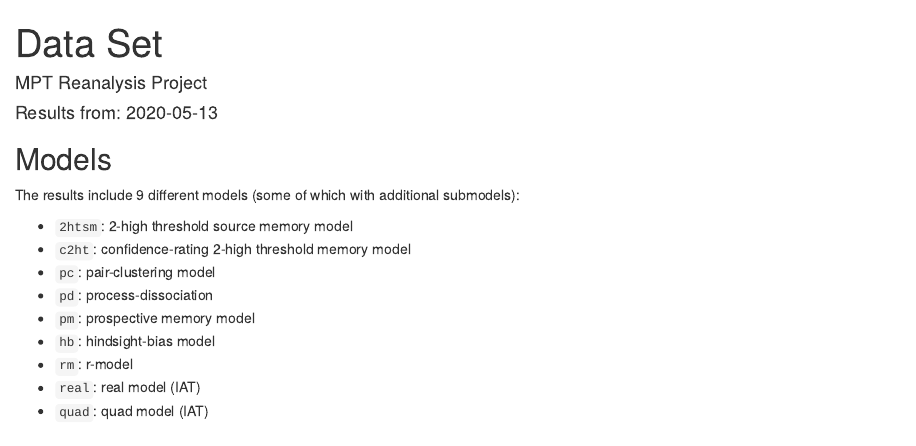
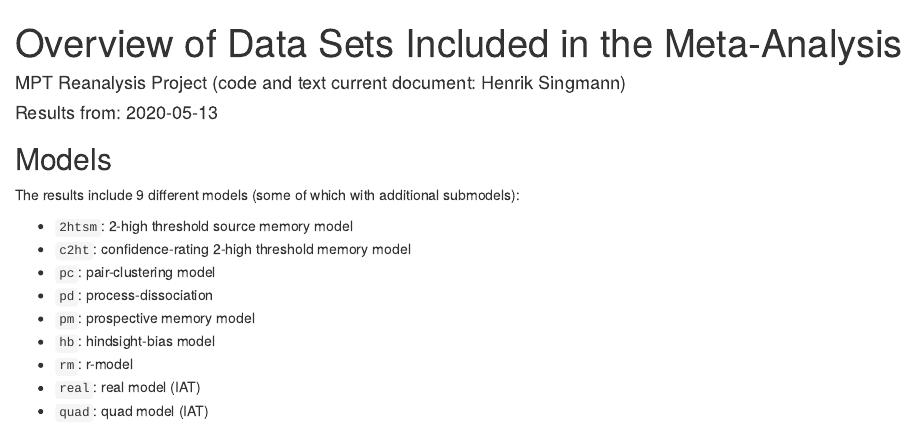
Before and after one commit to mpt-network/reanalysis, an R Markdown document (docs/dataset_overview.Rmd): the page in a window 1100 px wide, from its top. Rendered offline with R 4.5, knitr and Pandoc, with nearby package versions; some code elsewhere in the file could not run offline.

Commit message:
rerun overview markdown

```diff
--- a/docs/dataset_overview.Rmd
+++ b/docs/dataset_overview.Rmd
@@ -1,6 +1,6 @@
 ---
-title: "Data Set"
-author: "MPT Reanalysis Project"
+title: "Overview of Data Sets Included in the Meta-Analysis"
+author: "MPT Reanalysis Project (code and text current document: Henrik Singmann)"
 date: "Results from: `r Sys.Date()`"
 output: html_document
 ---
```
Also changed, not shown: docs/dataset_overview.Rmd (2 more changed lines), 1 other file.
